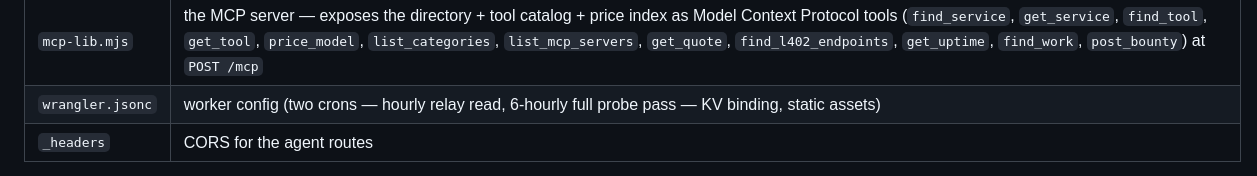
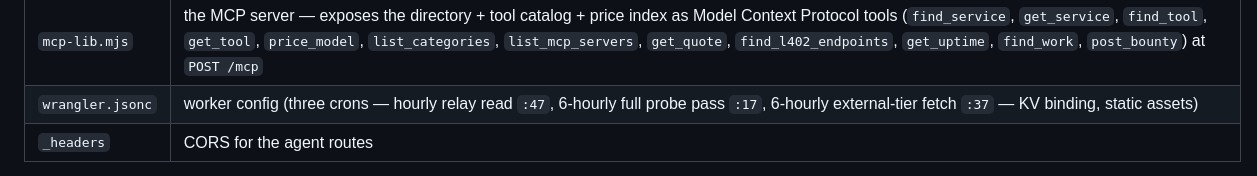
Before and after one commit to RadVladdy/bitcoineconomy-ai, a Markdown page: marketplace-site/README.md, the part around the change. GitHub-like rendering.

Commit message:
Spine sync: the cron set is three, not two, and the vocabulary check generalises past the tiers
The third cron added this session is a registry-tracked fact, so the marketplace
README's "two crons" line is cascaded with it. Everything else recomputes with
zero drift: 28 tools, 13 exchanges, 17 services, 6 skills, 19 human surfaces, 15
For-Agents twins, 22 directory entries, 21 gridded + 7 primitives, 11 categories
in use of 12 in the vocabulary, relay set 4/4, both vocabulary difference sets in
the state they should be.

```diff
--- a/marketplace-site/README.md
+++ b/marketplace-site/README.md
@@ -68,7 +68,7 @@ which is also the noise filter: it's why there are no uncategorized rows here.
 | `snapshot-lib.mjs` | shared relay-query + endpoint-probe + snapshot/index-shape logic (used by the CLI **and** the worker — one schema) |
 | `worker.js` | Cloudflare Worker: cron → relays + probes + the two external sources → KV, then builds `master.json` from whatever that run produced (falling back per-tier to its last good KV copy, so one flaky upstream can't blank a tier); serves `/mcp` and every `/live/*` route; assets otherwise |
 | `mcp-lib.mjs` | the MCP server — exposes the directory + tool catalog + price index as Model Context Protocol tools (`find_service`, `get_service`, `find_tool`, `get_tool`, `price_model`, `list_categories`, `list_mcp_servers`, `get_quote`, `find_l402_endpoints`, `get_uptime`, `find_work`, `post_bounty`) at `POST /mcp` |
-| `wrangler.jsonc` | worker config (two crons — hourly relay read, 6-hourly full probe pass — KV binding, static assets) |
+| `wrangler.jsonc` | worker config (three crons — hourly relay read `:47`, 6-hourly full probe pass `:17`, 6-hourly external-tier fetch `:37` — KV binding, static assets) |
 | `_headers` | CORS for the agent routes |
 
 **Never hand-edit the generated files.** Change a card in `src/_raw/` or
```
